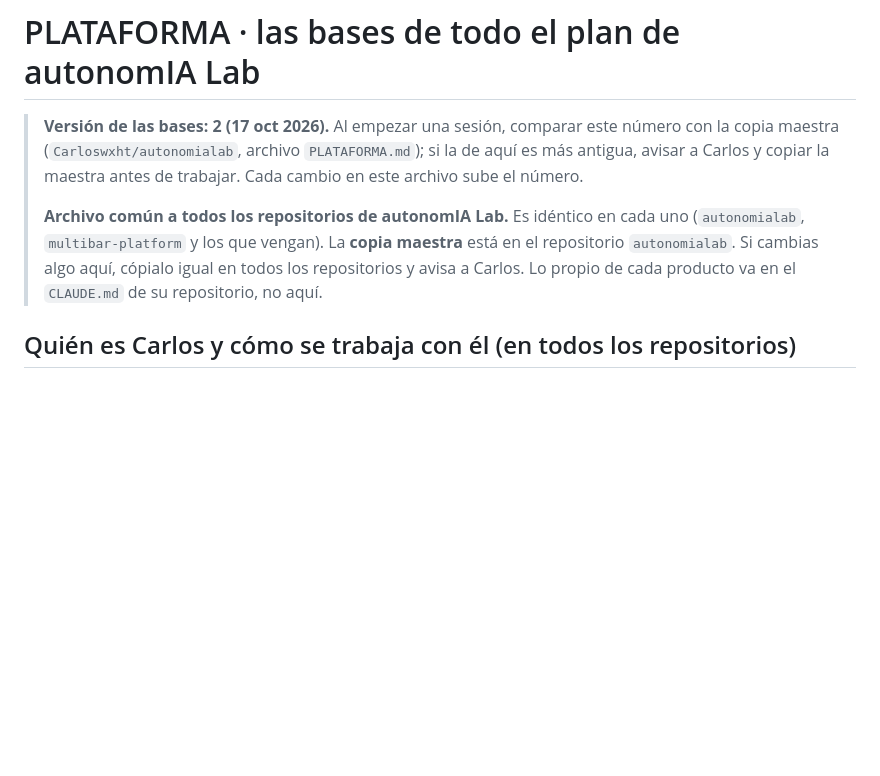
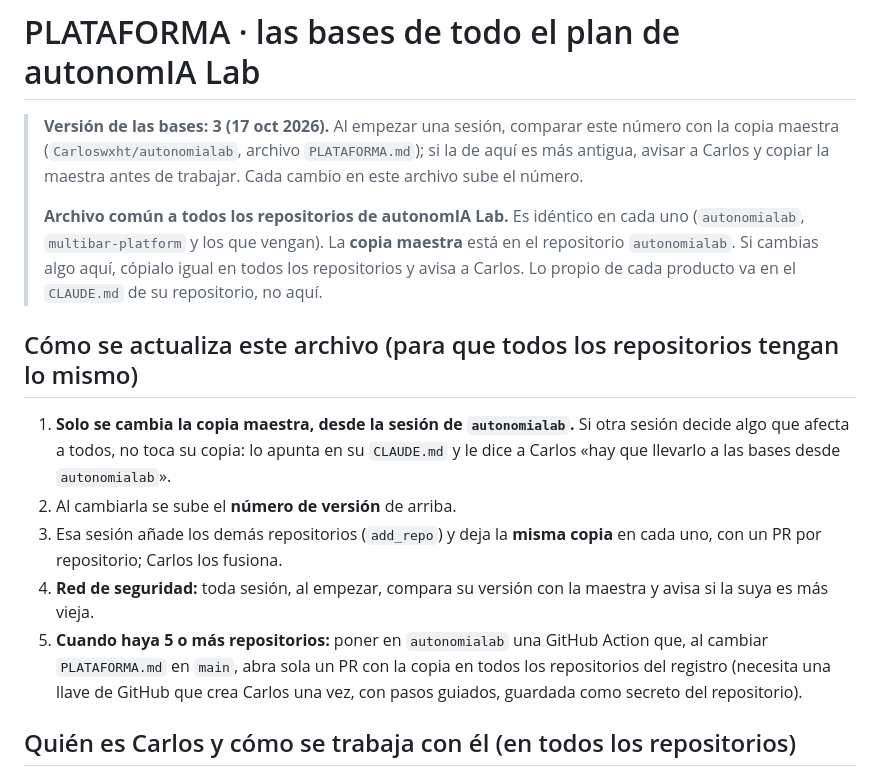
Before and after one commit to Carloswxht/la-mar-de-gambas, a Markdown page: PLATAFORMA.md, the part around the change. Rendered like a GitHub page; blank space fills up the shorter version.

Commit message:
PLATAFORMA.md v3: cómo se actualiza en todos los repositorios
Co-Authored-By: Claude Opus 5.5 <noreply@anthropic.com>
Claude-Session: https://claude.ai/code/session_01XTenqWU8QMVVo1CfSND4AK

```diff
--- a/PLATAFORMA.md
+++ b/PLATAFORMA.md
@@ -1,8 +1,15 @@
 # PLATAFORMA · las bases de todo el plan de autonomIA Lab
 
-> **Versión de las bases: 2 (17 oct 2026).** Al empezar una sesión, comparar este número con la copia maestra (`Carloswxht/autonomialab`, archivo `PLATAFORMA.md`); si la de aquí es más antigua, avisar a Carlos y copiar la maestra antes de trabajar. Cada cambio en este archivo sube el número.
+> **Versión de las bases: 3 (17 oct 2026).** Al empezar una sesión, comparar este número con la copia maestra (`Carloswxht/autonomialab`, archivo `PLATAFORMA.md`); si la de aquí es más antigua, avisar a Carlos y copiar la maestra antes de trabajar. Cada cambio en este archivo sube el número.
 >
 > **Archivo común a todos los repositorios de autonomIA Lab.** Es idéntico en cada uno (`autonomialab`, `multibar-platform` y los que vengan). La **copia maestra** está en el repositorio `autonomialab`. Si cambias algo aquí, cópialo igual en todos los repositorios y avisa a Carlos. Lo propio de cada producto va en el `CLAUDE.md` de su repositorio, no aquí.
+
+## Cómo se actualiza este archivo (para que todos los repositorios tengan lo mismo)
+1. **Solo se cambia la copia maestra, desde la sesión de `autonomialab`.** Si otra sesión decide algo que afecta a todos, no toca su copia: lo apunta en su `CLAUDE.md` y le dice a Carlos «hay que llevarlo a las bases desde `autonomialab`».
+2. Al cambiarla se sube el **número de versión** de arriba.
+3. Esa sesión añade los demás repositorios (`add_repo`) y deja la **misma copia** en cada uno, con un PR por repositorio; Carlos los fusiona.
+4. **Red de seguridad:** toda sesión, al empezar, compara su versión con la maestra y avisa si la suya es más vieja.
+5. **Cuando haya 5 o más repositorios:** poner en `autonomialab` una GitHub Action que, al cambiar `PLATAFORMA.md` en `main`, abra sola un PR con la copia en todos los repositorios del registro (necesita una llave de GitHub que crea Carlos una vez, con pasos guiados, guardada como secreto del repositorio).
 
 ## Quién es Carlos y cómo se trabaja con él (en todos los repositorios)
 - **autonomIA Lab** es la empresa de Carlos: vende aplicaciones a medida como servicio con cuota mensual (alojamiento, base, dominio, mantenimiento y soporte incluidos). Primer producto: **MultiBar** (cartas digitales y pedidos para bares; piloto: La Mar de Gambas, en marcha). Después vendrán otros productos (gimnasios, soldadura…), cada uno pensado para su mercado.
```
